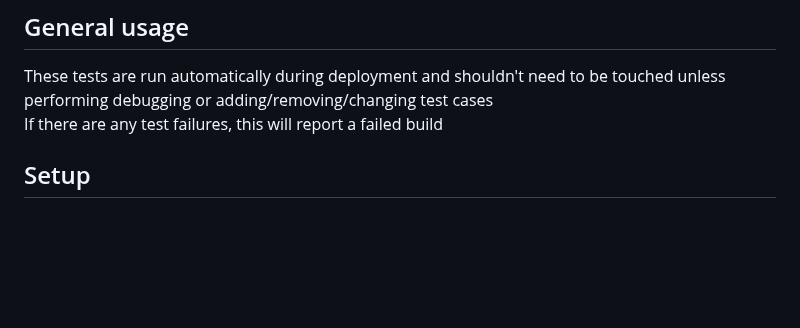
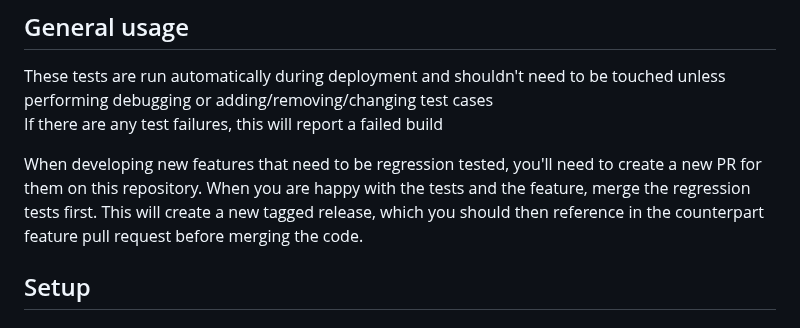
Before and after one commit to NHSDigital/electronic-prescription-service-api-regression-tests, a Markdown page: README.md, the part around the change. Drawn GitHub-style; blank space fills up the shorter version.

Commit message:
Describe new feature flow

```diff
--- a/README.md
+++ b/README.md
@@ -11,6 +11,9 @@ These tests will automate End-to-End regression testing for:
 These tests are run automatically during deployment and shouldn't need to be touched unless performing debugging or
 adding/removing/changing test cases <br />
 If there are any test failures, this will report a failed build
+
+When developing new features that need to be regression tested, you'll need to create a new PR for them on this repository. When you are happy with the tests and the feature, merge the regression tests first. This will create a new tagged release, which you should then reference in the counterpart feature pull request before merging the code.
+
 ## Setup
 
 ### Environment Variables
```
